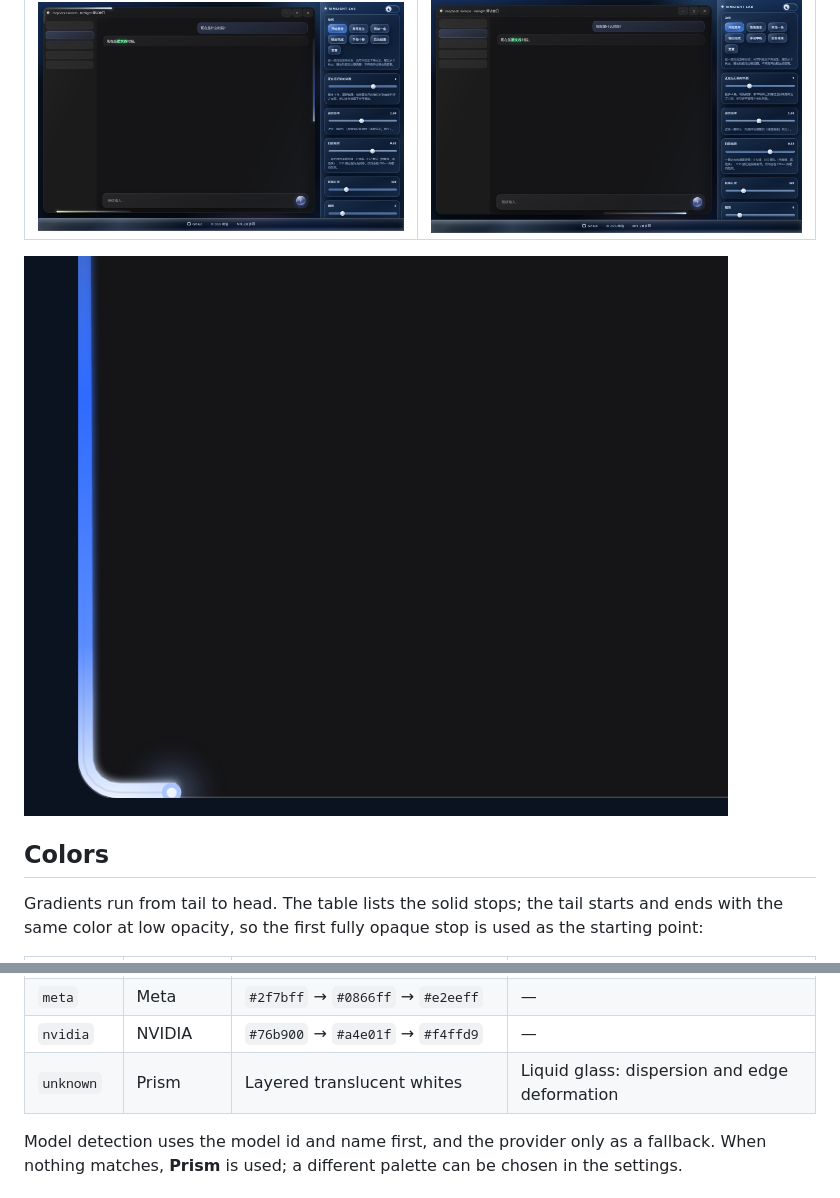
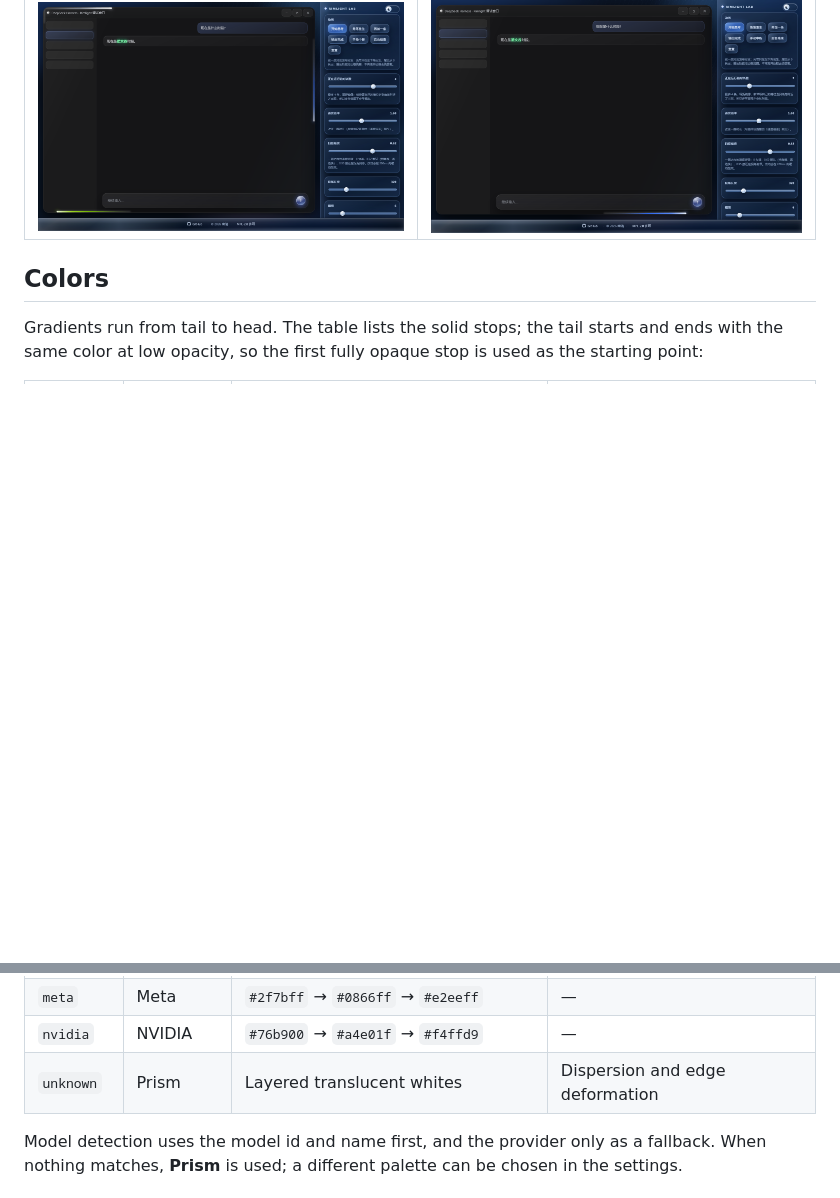
Before and after one commit to NanQing233/dsh-rimlight, a Markdown page: README.en.md, 2 parts joined by grey strips. Drawn GitHub-style; blank space fills up the shorter version.

```diff
--- a/README.en.md
+++ b/README.en.md
@@ -61,8 +61,6 @@ Once a session enters the thinking state, a comet-like light band appears on the
 | --- | --- |
 | ![Three bands](docs/effect-three.png) | ![Reverse flow](docs/effect-reverse.png) |
 
-![Bend detail at a corner](docs/detail-corner.png)
-
 ## Colors
 
 Gradients run from tail to head. The table lists the solid stops; the tail starts and ends with the same color at low opacity, so the first fully opaque stop is used as the starting point:
@@ -80,7 +78,7 @@ Gradients run from tail to head. The table lists the solid stops; the tail start
 | `minimax` | MiniMax | `#ff5fc0` → `#ff2d63` → `#ffdcec` | — |
 | `meta` | Meta | `#2f7bff` → `#0866ff` → `#e2eeff` | — |
 | `nvidia` | NVIDIA | `#76b900` → `#a4e01f` → `#f4ffd9` | — |
-| `unknown` | Prism | Layered translucent whites | Liquid glass: dispersion and edge deformation |
+| `unknown` | Prism | Layered translucent whites | Dispersion and edge deformation |
 
 Model detection uses the model id and name first, and the provider only as a fallback. When nothing matches, **Prism** is used; a different palette can be chosen in the settings.
 
```
Also changed, not shown: README.md (+1 -3 lines).
